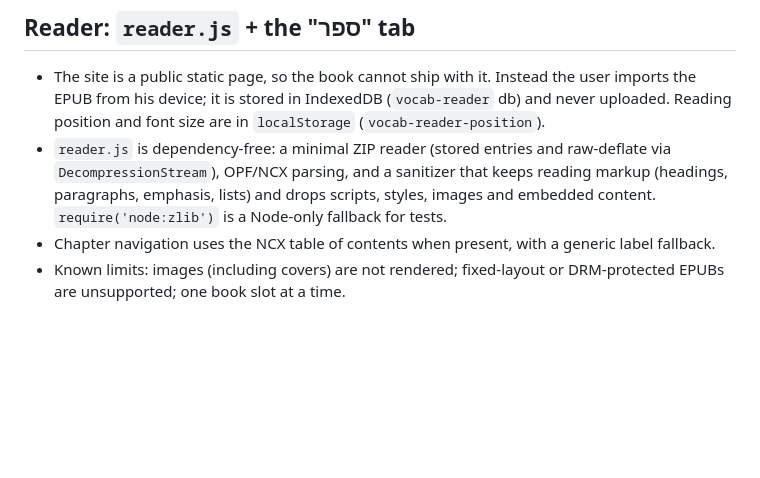
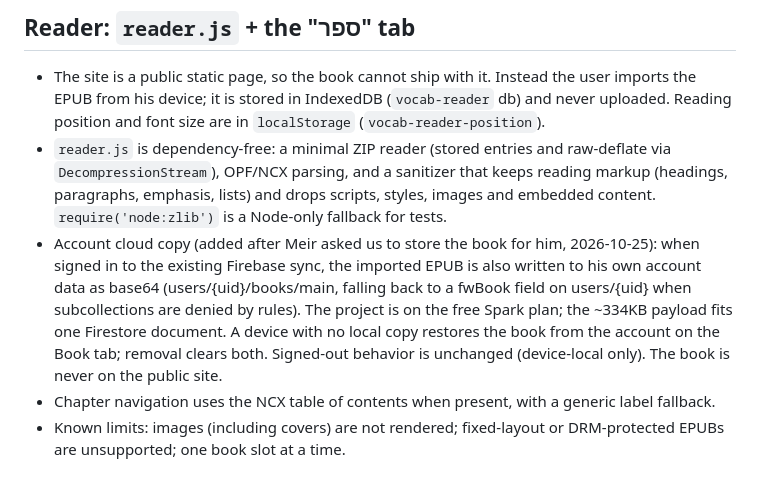
Before and after one commit to meir1997/vocab-app, a Markdown page: docs/book-frequency.md, the part around the change. Drawn GitHub-style; blank space fills up the shorter version.

Commit message:
Document the account cloud copy of the book
Added details about cloud copy functionality for EPUBs, including user account storage and behavior.

```diff
--- a/docs/book-frequency.md
+++ b/docs/book-frequency.md
@@ -43,6 +43,14 @@
   that keeps reading markup (headings, paragraphs, emphasis, lists) and drops
   scripts, styles, images and embedded content. `require('node:zlib')` is a
   Node-only fallback for tests.
+- Account cloud copy (added after Meir asked us to store the book for him,
+  2026-10-25): when signed in to the existing Firebase sync, the imported
+  EPUB is also written to his own account data as base64 (users/{uid}/books/main,
+  falling back to a fwBook field on users/{uid} when subcollections are
+  denied by rules). The project is on the free Spark plan; the ~334KB payload
+  fits one Firestore document. A device with no local copy restores the book
+  from the account on the Book tab; removal clears both. Signed-out behavior
+  is unchanged (device-local only). The book is never on the public site.
 - Chapter navigation uses the NCX table of contents when present, with a
   generic label fallback.
 - Known limits: images (including covers) are not rendered; fixed-layout or
```
